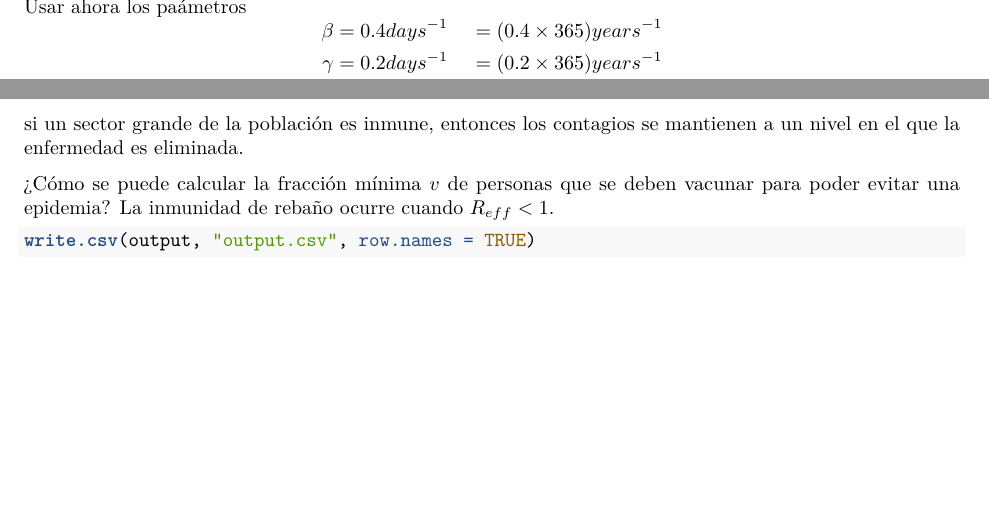
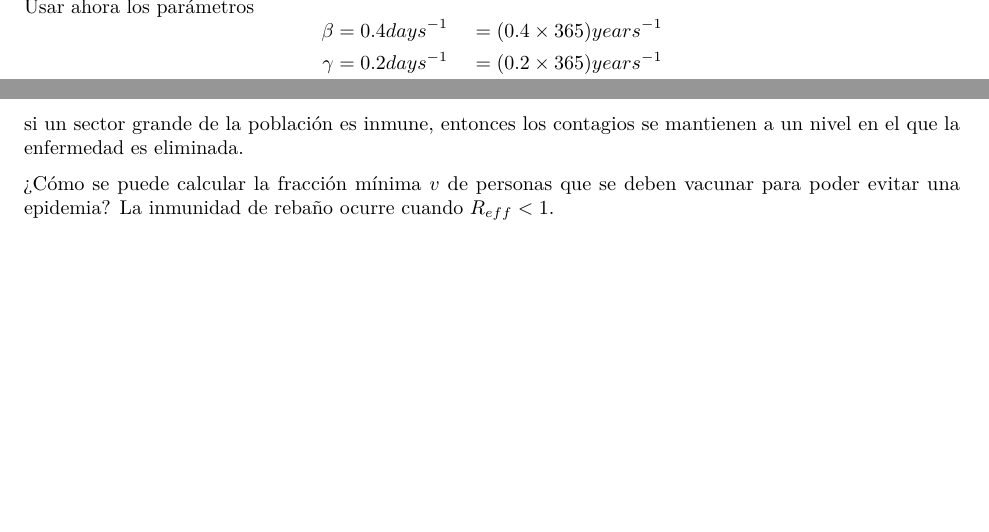
Before and after one commit to Aldini777/SIR-Modelling, an R Markdown document (Reto.Rmd): two parts of pages 4 and 5 of 5, joined at a grey line, cut so that both start at the same text. Rendered offline with R 4.5, knitr and Pandoc, then LaTeX, with nearby package versions.

````diff
--- a/Reto.Rmd
+++ b/Reto.Rmd
@@ -122,7 +122,7 @@
 
 * agregar un término de decremento en $dR$ para tomar en cuenta las personas recuperadas que fallecen $-\mu R$
 
-Usar ahora los paámetros
+Usar ahora los parámetros
 \[
 \begin{aligned}
 \beta  &=  0.4 days^{-1} &= (0.4 \times 365) years^{-1}\\
@@ -175,7 +175,3 @@
 Su modelo debe ser capaz de mostrar que si la fracción $v$ es suficiente, no es necesario vacunar a todos los suceptibles para evitar la epidemia. A este efecto se le conoce como *inmunidad de rebaño* y se refiere a que si un sector grande de la población es inmune, entonces los contagios se mantienen a un nivel en el que la enfermedad es eliminada.
 
 ¿Cómo se puede calcular la fracción mínima $v$ de personas que se deben vacunar para poder evitar una epidemia? La inmunidad de rebaño ocurre cuando $R_{eff}< 1$.
-
-```{r}
-write.csv(output, "output.csv", row.names = TRUE)
-```
````
